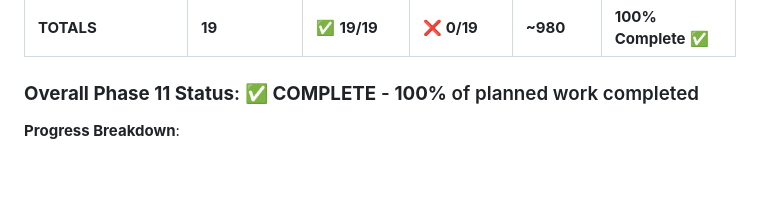
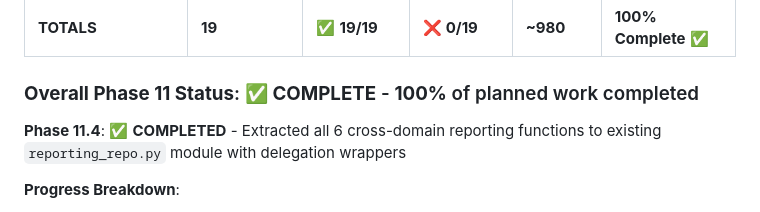
Before and after one commit to burbilog/guacalib, a Markdown page: plans/modular_phase11.md, the part around the change. Drawn GitHub-style; blank space fills up the shorter version.

Commit message:
phase 11.4 is complete

```diff
--- a/plans/modular_phase11.md
+++ b/plans/modular_phase11.md
@@ -317,6 +317,8 @@ This analysis provides the foundation for Phase 11 execution with a prioritized
 
 ### **Overall Phase 11 Status**: ✅ **COMPLETE** - **100%** of planned work completed
 
+**Phase 11.4**: ✅ **COMPLETED** - Extracted all 6 cross-domain reporting functions to existing `reporting_repo.py` module with delegation wrappers
+
 **Progress Breakdown**:
 - ✅ **COMPLETED**: Permission domain (4 functions, ~300 lines)
 - ✅ **COMPLETED**: ID resolution domain (3 functions, ~93 lines)
```
